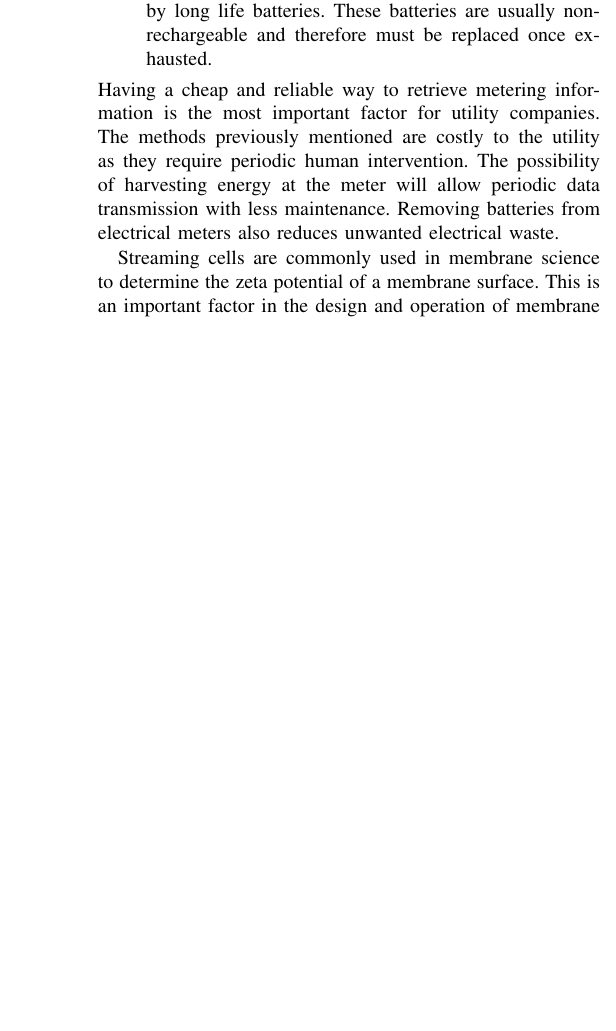
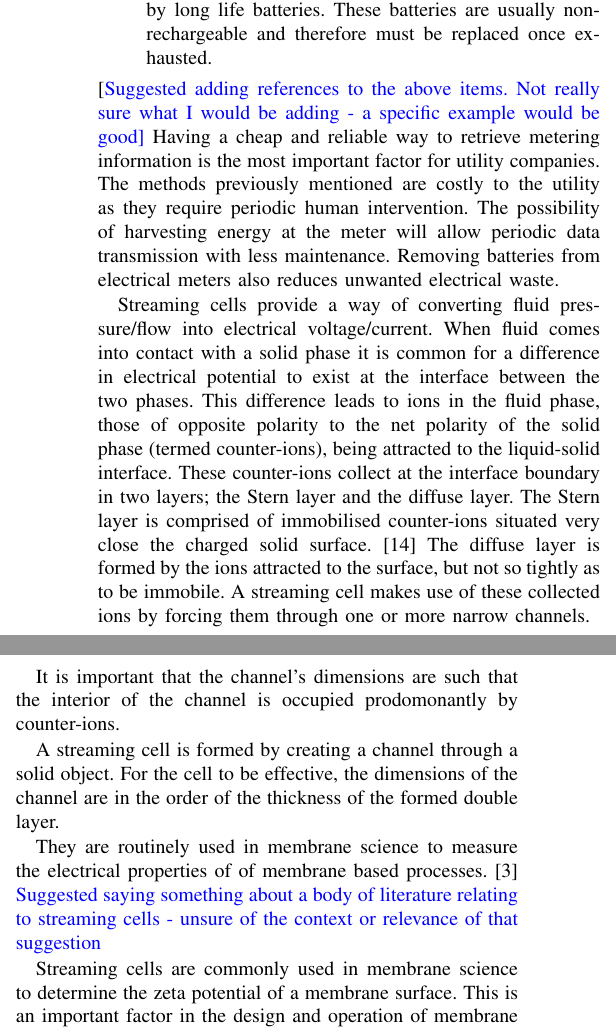
Before and after one commit to MarkHedleyJones/paper_streamingCells, a LaTeX paper (paper.tex): part of one column of page 1 of 2 before the commit and two parts of the columns of page 1 of 2 after it, the two joined at a grey line, cut so that both start at the same text, the shorter picture padded with empty space. Compiled offline with pdfLaTeX.

Commit message:
Minor edits

```diff
--- a/paper.tex
+++ b/paper.tex
@@ -3,6 +3,8 @@
 \usepackage{amssymb}
 \usepackage{graphicx}
 \usepackage{siunitx}
+\usepackage[usenames, dvipsnames]{color}
+
 \title{Feasibility of Harvesting Power To Run A Domestic Water Meter Using Streaming Cell Technology}
 
 \author{Mark~H.~Jones, and Prof.~Jonathan~Scott}
@@ -30,10 +32,35 @@
             Due to the location of water metering, electrical power is provided by long life batteries.
             These batteries are usually non-rechargeable and therefore must be replaced once exhausted.
         \end{enumerate}
+    {[\color{blue}Suggested adding references to the above items. Not really sure what I would be adding - a specific example would be good]}
     Having a cheap and reliable way to retrieve metering information is the most important factor for utility companies.
     The methods previously mentioned are costly to the utility as they require periodic human intervention.
     The possibility of harvesting energy at the meter will allow periodic data transmission with less maintenance.
     Removing batteries from electrical meters also reduces unwanted electrical waste.
+
+    Streaming cells provide a way of converting fluid pressure/flow into electrical voltage/current.
+    When fluid comes into contact with a solid phase it is common for a difference in electrical potential to exist at the interface between the two phases.
+    This difference leads to ions in the fluid phase, those of opposite polarity to the net polarity of the solid phase (termed counter-ions), being attracted to the liquid-solid interface.
+    These counter-ions collect at the interface boundary in two layers; the Stern layer and the diffuse layer.
+    The Stern layer is comprised of immobilised counter-ions situated very close the charged solid surface. \cite{Salieb-Beugelaar2009}
+    The diffuse layer is formed by the ions attracted to the surface, but not so tightly as to be immobile.
+    A streaming cell makes use of these collected ions by forcing them through one or more narrow channels.
+
+
+
+    It is important that the channel's dimensions are such that the interior of the channel is occupied prodomonantly by counter-ions.
+
+
+
+    A streaming cell is formed by creating a channel through a solid object.
+    For the cell to be effective, the dimensions of the channel are in the order of the thickness of the formed double layer.
+
+
+
+
+
+    They are routinely used in membrane science to measure the electrical properties of of membrane based processes. \cite{Daiguji2004b}
+    {\color{blue} Suggested saying something about a body of literature relating to streaming cells - unsure of the context or relevance of that suggestion}
 
     Streaming cells are commonly used in membrane science to determine the zeta potential of a membrane surface.
     This is an important factor in the design and operation of membrane based processes.\cite{Daiguji2004b}
```
Also changed, not shown: paper.tex (6 more changed lines).
